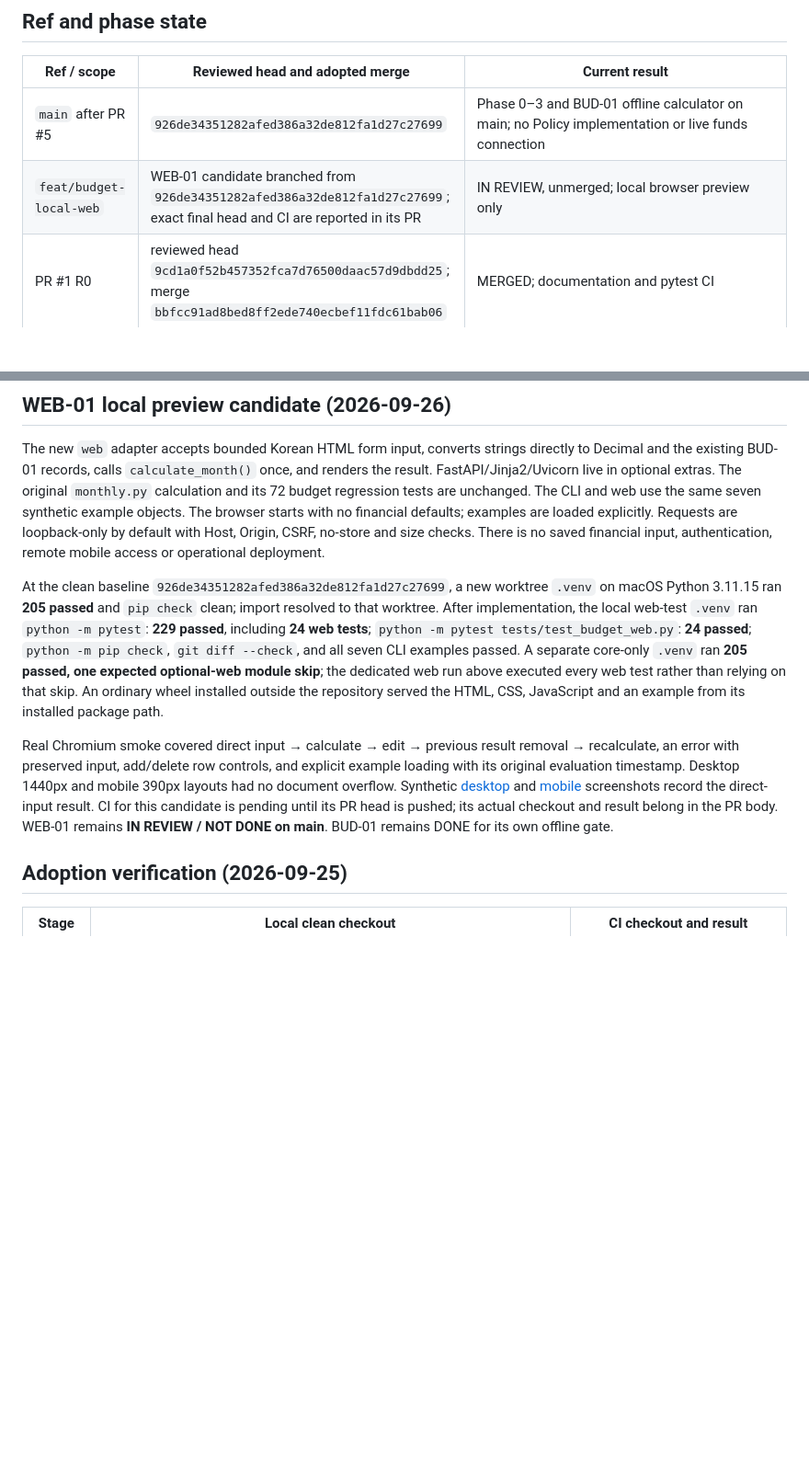
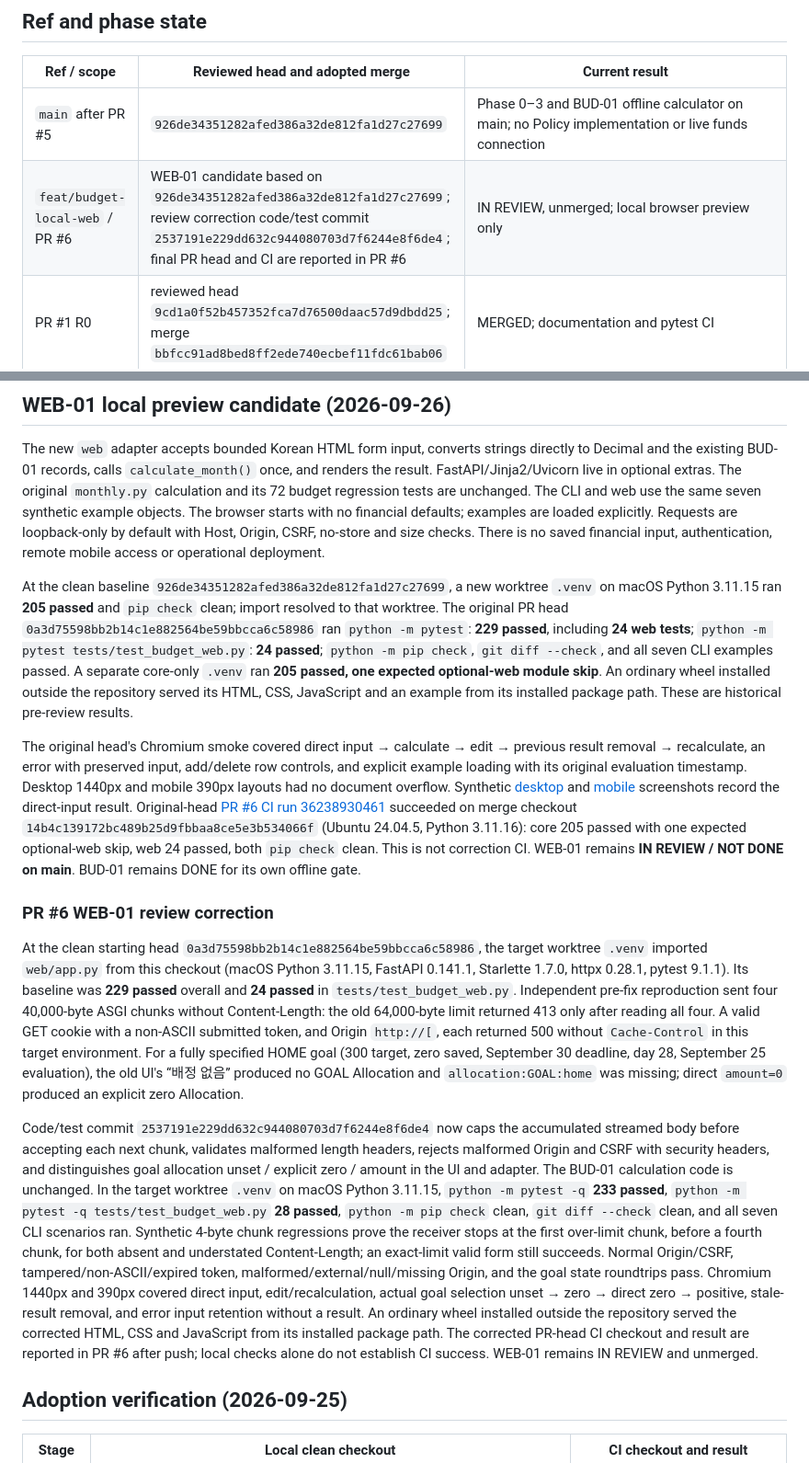
Before and after one commit to head-blini/ai-asset-copilot, a Markdown page: docs/STATUS.md, 2 parts joined by grey strips. Shown at 92% size. Rendered like a GitHub page; blank space fills up the shorter version.

Commit message:
docs: record WEB-01 review correction evidence

```diff
--- a/docs/STATUS.md
+++ b/docs/STATUS.md
@@ -7,7 +7,7 @@ Last verified: 2026-09-26 KST. Canonical repository: `head-blini/ai-asset-copilo
 | Ref / scope | Reviewed head and adopted merge | Current result |
 | --- | --- | --- |
 | `main` after PR #5 | `926de34351282afed386a32de812fa1d27c27699` | Phase 0–3 and BUD-01 offline calculator on main; no Policy implementation or live funds connection |
-| `feat/budget-local-web` | WEB-01 candidate branched from `926de34351282afed386a32de812fa1d27c27699`; exact final head and CI are reported in its PR | IN REVIEW, unmerged; local browser preview only |
+| `feat/budget-local-web` / PR #6 | WEB-01 candidate based on `926de34351282afed386a32de812fa1d27c27699`; review correction code/test commit `2537191e229dd632c944080703d7f6244e8f6de4`; final PR head and CI are reported in PR #6 | IN REVIEW, unmerged; local browser preview only |
 | PR #1 R0 | reviewed head `9cd1a0f52b457352fca7d76500daac57d9dbdd25`; merge `bbfcc91ad8bed8ff2ede740ecbef11fdc61bab06` | MERGED; documentation and pytest CI |
 | PR #3 Budget scope | reviewed head `d58a4d32d217998697ff7e3706ded1e8e91631c8`; integration head `275db6f28534f7b6b1dd87d039fa86ed0ee1d305`; merge `387da7b5616351dd32b58a5f95299ca57809bf7d` | MERGED; specification, architecture and roadmap scope only |
 | PR #4 BUD-01 | reviewed head `4b8b5202ac2933305aeabc2e91f56989719045aa`; integration head `752d487f17f086b4561a6c27ff1d71d7df5bb1a5`; merge `326b5da1ee28011478b6889c4ee89bdfe548d4fe` | MERGED; integration Git tree `dd3c846de1132eb7ad06b3200d7660d188a9dfc8` equals reviewed tree |
@@ -20,9 +20,15 @@ Phase 0–3: **DONE on main**. BUD-01: **DONE for its offline, manual-input calc
 
 The new `web` adapter accepts bounded Korean HTML form input, converts strings directly to Decimal and the existing BUD-01 records, calls `calculate_month()` once, and renders the result. FastAPI/Jinja2/Uvicorn live in optional extras. The original `monthly.py` calculation and its 72 budget regression tests are unchanged. The CLI and web use the same seven synthetic example objects. The browser starts with no financial defaults; examples are loaded explicitly. Requests are loopback-only by default with Host, Origin, CSRF, no-store and size checks. There is no saved financial input, authentication, remote mobile access or operational deployment.
 
-At the clean baseline `926de34351282afed386a32de812fa1d27c27699`, a new worktree `.venv` on macOS Python 3.11.15 ran **205 passed** and `pip check` clean; import resolved to that worktree. After implementation, the local web-test `.venv` ran `python -m pytest`: **229 passed**, including **24 web tests**; `python -m pytest tests/test_budget_web.py`: **24 passed**; `python -m pip check`, `git diff --check`, and all seven CLI examples passed. A separate core-only `.venv` ran **205 passed, one expected optional-web module skip**; the dedicated web run above executed every web test rather than relying on that skip. An ordinary wheel installed outside the repository served the HTML, CSS, JavaScript and an example from its installed package path.
+At the clean baseline `926de34351282afed386a32de812fa1d27c27699`, a new worktree `.venv` on macOS Python 3.11.15 ran **205 passed** and `pip check` clean; import resolved to that worktree. The original PR head `0a3d75598bb2b14c1e882564be59bbcca6c58986` ran `python -m pytest`: **229 passed**, including **24 web tests**; `python -m pytest tests/test_budget_web.py`: **24 passed**; `python -m pip check`, `git diff --check`, and all seven CLI examples passed. A separate core-only `.venv` ran **205 passed, one expected optional-web module skip**. An ordinary wheel installed outside the repository served its HTML, CSS, JavaScript and an example from its installed package path. These are historical pre-review results.
 
-Real Chromium smoke covered direct input → calculate → edit → previous result removal → recalculate, an error with preserved input, add/delete row controls, and explicit example loading with its original evaluation timestamp. Desktop 1440px and mobile 390px layouts had no document overflow. Synthetic [desktop](images/budget-web-desktop.png) and [mobile](images/budget-web-mobile.png) screenshots record the direct-input result. CI for this candidate is pending until its PR head is pushed; its actual checkout and result belong in the PR body. WEB-01 remains **IN REVIEW / NOT DONE on main**. BUD-01 remains DONE for its own offline gate.
+The original head's Chromium smoke covered direct input → calculate → edit → previous result removal → recalculate, an error with preserved input, add/delete row controls, and explicit example loading with its original evaluation timestamp. Desktop 1440px and mobile 390px layouts had no document overflow. Synthetic [desktop](images/budget-web-desktop.png) and [mobile](images/budget-web-mobile.png) screenshots record the direct-input result. Original-head [PR #6 CI run 36238930461](https://github.com/head-blini/ai-asset-copilot/actions/runs/36238930461) succeeded on merge checkout `14b4c139172bc489b25d9fbbaa8ce5e3b534066f` (Ubuntu 24.04.5, Python 3.11.16): core 205 passed with one expected optional-web skip, web 24 passed, both `pip check` clean. This is not correction CI. WEB-01 remains **IN REVIEW / NOT DONE on main**. BUD-01 remains DONE for its own offline gate.
+
+### PR #6 WEB-01 review correction
+
+At the clean starting head `0a3d75598bb2b14c1e882564be59bbcca6c58986`, the target worktree `.venv` imported `web/app.py` from this checkout (macOS Python 3.11.15, FastAPI 0.141.1, Starlette 1.7.0, httpx 0.28.1, pytest 9.1.1). Its baseline was **229 passed** overall and **24 passed** in `tests/test_budget_web.py`. Independent pre-fix reproduction sent four 40,000-byte ASGI chunks without Content-Length: the old 64,000-byte limit returned 413 only after reading all four. A valid GET cookie with a non-ASCII submitted token, and Origin `http://[`, each returned 500 without `Cache-Control` in this target environment. For a fully specified HOME goal (300 target, zero saved, September 30 deadline, day 28, September 25 evaluation), the old UI's “배정 없음” produced no GOAL Allocation and `allocation:GOAL:home` was missing; direct `amount=0` produced an explicit zero Allocation.
+
+Code/test commit `2537191e229dd632c944080703d7f6244e8f6de4` now caps the accumulated streamed body before accepting each next chunk, validates malformed length headers, rejects malformed Origin and CSRF with security headers, and distinguishes goal allocation unset / explicit zero / amount in the UI and adapter. The BUD-01 calculation code is unchanged. In the target worktree `.venv` on macOS Python 3.11.15, `python -m pytest -q` **233 passed**, `python -m pytest -q tests/test_budget_web.py` **28 passed**, `python -m pip check` clean, `git diff --check` clean, and all seven CLI scenarios ran. Synthetic 4-byte chunk regressions prove the receiver stops at the first over-limit chunk, before a fourth chunk, for both absent and understated Content-Length; an exact-limit valid form still succeeds. Normal Origin/CSRF, tampered/non-ASCII/expired token, malformed/external/null/missing Origin, and the goal state roundtrips pass. Chromium 1440px and 390px covered direct input, edit/recalculation, actual goal selection unset → zero → direct zero → positive, stale-result removal, and error input retention without a result. An ordinary wheel installed outside the repository served the corrected HTML, CSS and JavaScript from its installed package path. The corrected PR-head CI checkout and result are reported in PR #6 after push; local checks alone do not establish CI success. WEB-01 remains IN REVIEW and unmerged.
 
 ## Adoption verification (2026-09-25)
 
```
Also changed, not shown: README.md (+1 -0 lines).
